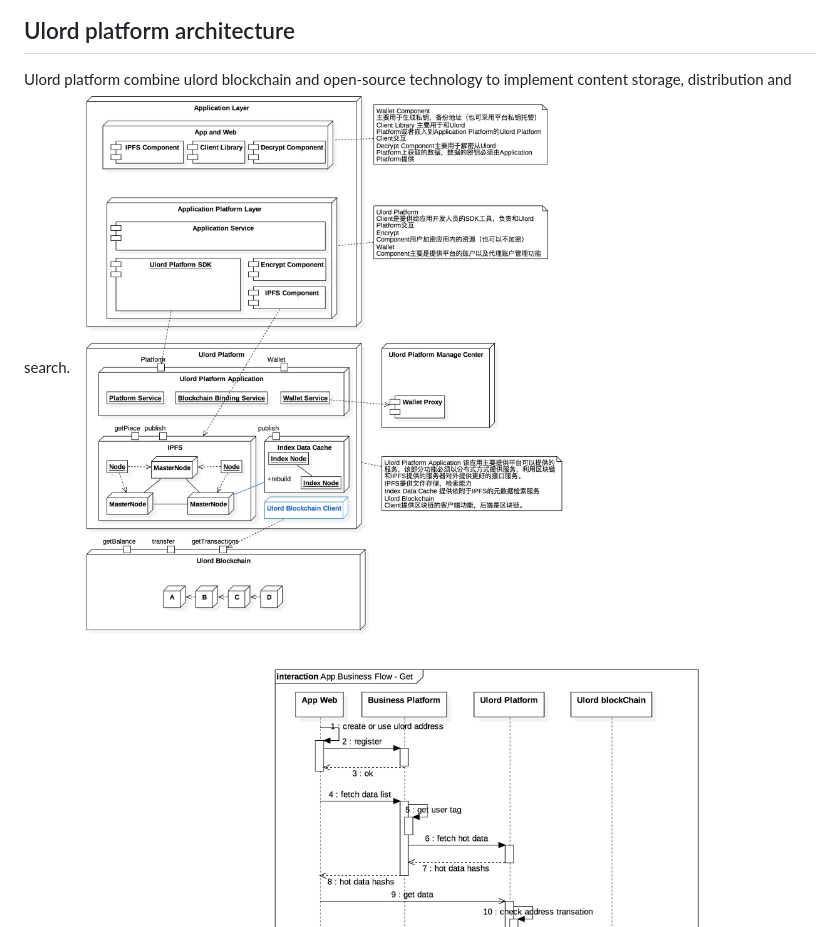
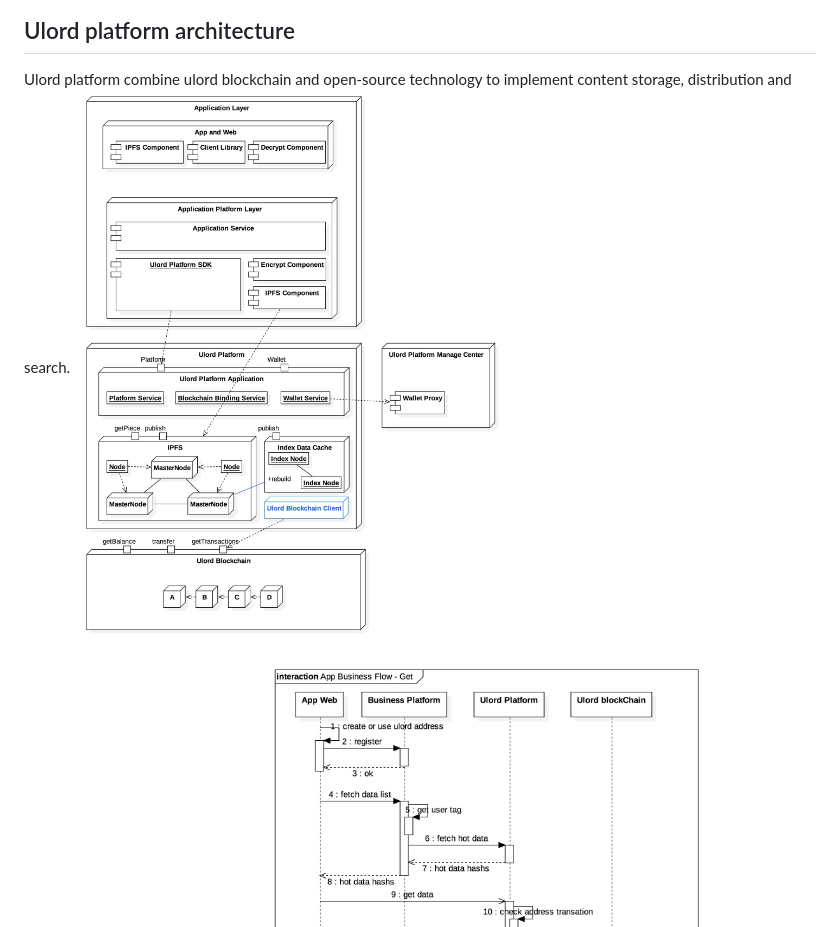
Before and after one commit to UlordChain/Ulord-platform, a Markdown page: README.md, the part around the change. Drawn GitHub-style; pictures changed too: images/Ulord-Arch_en.jpg (added).

Commit message:
Modify Ulord Arch English version

```diff
--- a/README.md
+++ b/README.md
@@ -23,7 +23,7 @@ Ulord platform guarantee:
 
 ## Ulord platform architecture
 Ulord platform combine ulord blockchain and open-source technology to implement content storage, distribution and search.
-![architecture](images/Ulord-Arch.jpg)
+![architecture](images/Ulord-Arch_en.jpg)
 
 User get content from Ulord platform
 ![Get content from ulord platform](images/App-Business-Flow-Get.jpg)
```
